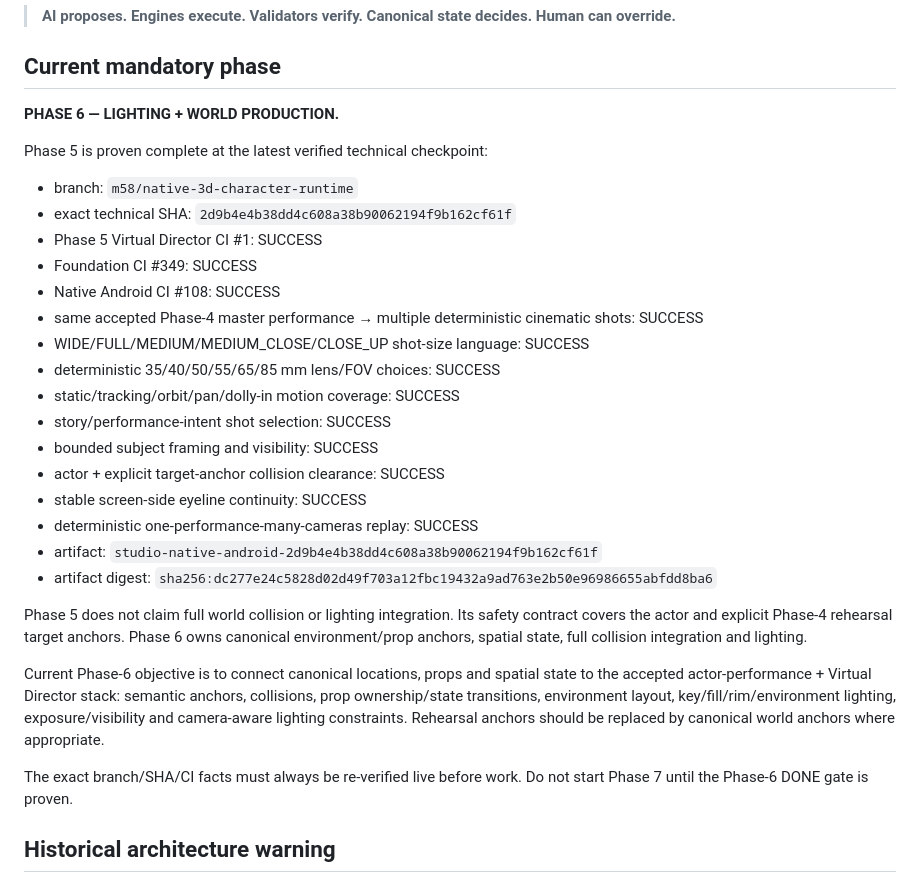
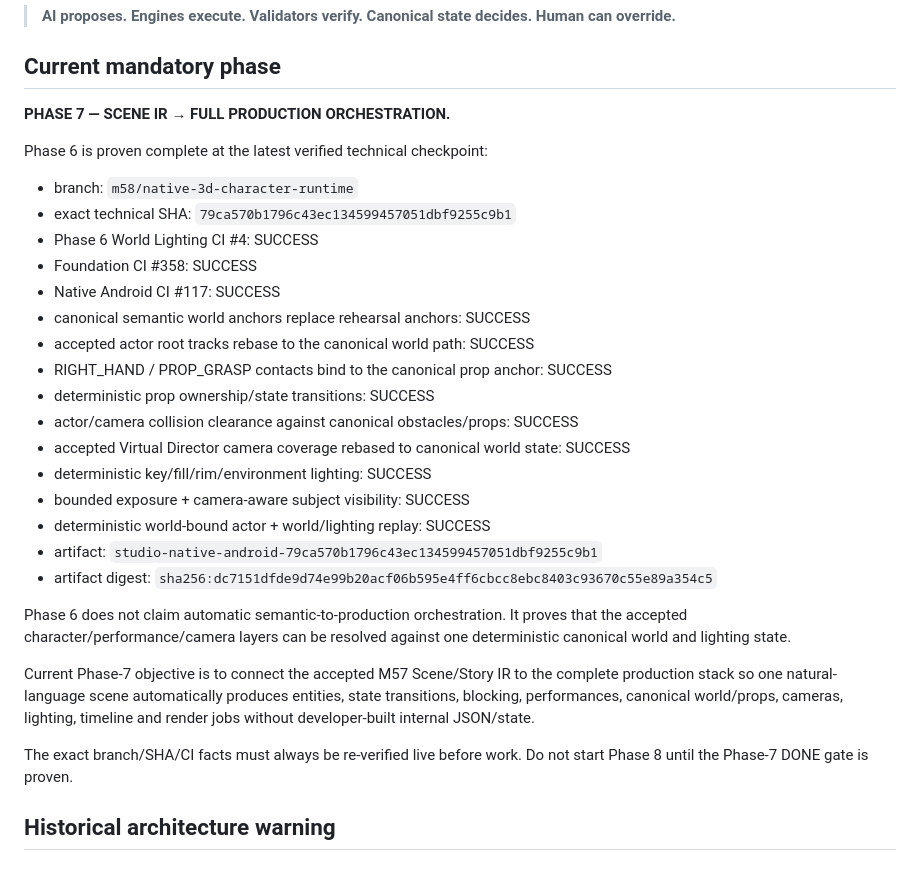
Before and after one commit to tigpetryan-rgb/AI-Animation-Studio, a Markdown page: README.md, the part around the change. GitHub-like rendering.

Commit message:
Advance README to Phase 7

```diff
--- a/README.md
+++ b/README.md
@@ -23,32 +23,32 @@ Core law:
 
 ## Current mandatory phase
 
-**PHASE 6 — LIGHTING + WORLD PRODUCTION.**
+**PHASE 7 — SCENE IR → FULL PRODUCTION ORCHESTRATION.**
 
-Phase 5 is proven complete at the latest verified technical checkpoint:
+Phase 6 is proven complete at the latest verified technical checkpoint:
 
 - branch: `m58/native-3d-character-runtime`
-- exact technical SHA: `2d9b4e4b38dd4c608a38b90062194f9b162cf61f`
-- Phase 5 Virtual Director CI #1: SUCCESS
-- Foundation CI #349: SUCCESS
-- Native Android CI #108: SUCCESS
-- same accepted Phase-4 master performance → multiple deterministic cinematic shots: SUCCESS
-- WIDE/FULL/MEDIUM/MEDIUM_CLOSE/CLOSE_UP shot-size language: SUCCESS
-- deterministic 35/40/50/55/65/85 mm lens/FOV choices: SUCCESS
-- static/tracking/orbit/pan/dolly-in motion coverage: SUCCESS
-- story/performance-intent shot selection: SUCCESS
-- bounded subject framing and visibility: SUCCESS
-- actor + explicit target-anchor collision clearance: SUCCESS
-- stable screen-side eyeline continuity: SUCCESS
-- deterministic one-performance-many-cameras replay: SUCCESS
-- artifact: `studio-native-android-2d9b4e4b38dd4c608a38b90062194f9b162cf61f`
-- artifact digest: `sha256:dc277e24c5828d02d49f703a12fbc19432a9ad763e2b50e96986655abfdd8ba6`
+- exact technical SHA: `79ca570b1796c43ec134599457051dbf9255c9b1`
+- Phase 6 World Lighting CI #4: SUCCESS
+- Foundation CI #358: SUCCESS
+- Native Android CI #117: SUCCESS
+- canonical semantic world anchors replace rehearsal anchors: SUCCESS
+- accepted actor root tracks rebase to the canonical world path: SUCCESS
+- RIGHT_HAND / PROP_GRASP contacts bind to the canonical prop anchor: SUCCESS
+- deterministic prop ownership/state transitions: SUCCESS
+- actor/camera collision clearance against canonical obstacles/props: SUCCESS
+- accepted Virtual Director camera coverage rebased to canonical world state: SUCCESS
+- deterministic key/fill/rim/environment lighting: SUCCESS
+- bounded exposure + camera-aware subject visibility: SUCCESS
+- deterministic world-bound actor + world/lighting replay: SUCCESS
+- artifact: `studio-native-android-79ca570b1796c43ec134599457051dbf9255c9b1`
+- artifact digest: `sha256:dc7151dfde9d74e99b20acf06b595e4ff6cbcc8ebc8403c93670c55e89a354c5`
 
-Phase 5 does not claim full world collision or lighting integration. Its safety contract covers the actor and explicit Phase-4 rehearsal target anchors. Phase 6 owns canonical environment/prop anchors, spatial state, full collision integration and lighting.
+Phase 6 does not claim automatic semantic-to-production orchestration. It proves that the accepted character/performance/camera layers can be resolved against one deterministic canonical world and lighting state.
 
-Current Phase-6 objective is to connect canonical locations, props and spatial state to the accepted actor-performance + Virtual Director stack: semantic anchors, collisions, prop ownership/state transitions, environment layout, key/fill/rim/environment lighting, exposure/visibility and camera-aware lighting constraints. Rehearsal anchors should be replaced by canonical world anchors where appropriate.
+Current Phase-7 objective is to connect the accepted M57 Scene/Story IR to the complete production stack so one natural-language scene automatically produces entities, state transitions, blocking, performances, canonical world/props, cameras, lighting, timeline and render jobs without developer-built internal JSON/state.
 
-The exact branch/SHA/CI facts must always be re-verified live before work. Do not start Phase 7 until the Phase-6 DONE gate is proven.
+The exact branch/SHA/CI facts must always be re-verified live before work. Do not start Phase 8 until the Phase-7 DONE gate is proven.
 
 ## Historical architecture warning
 
```
